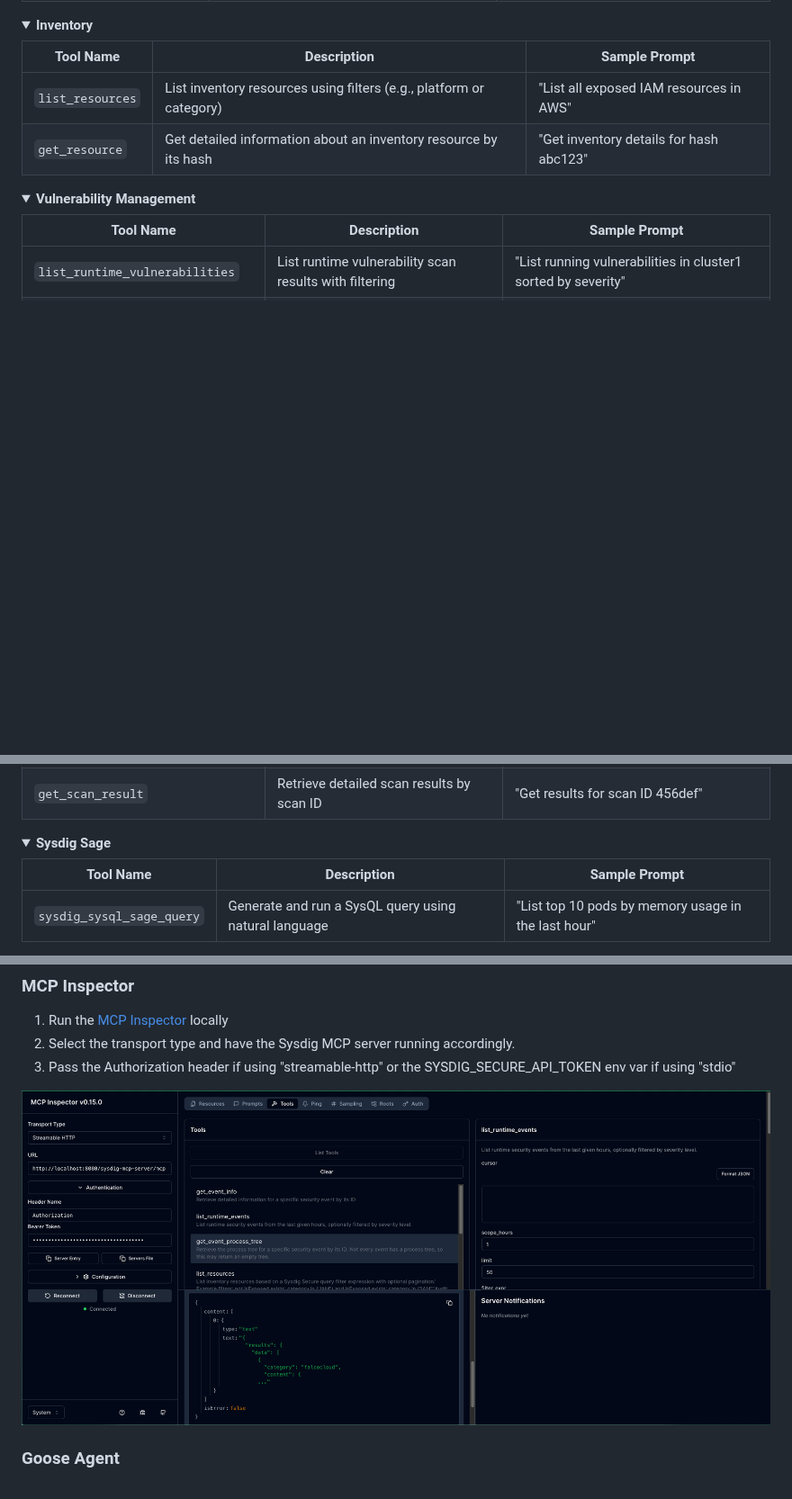
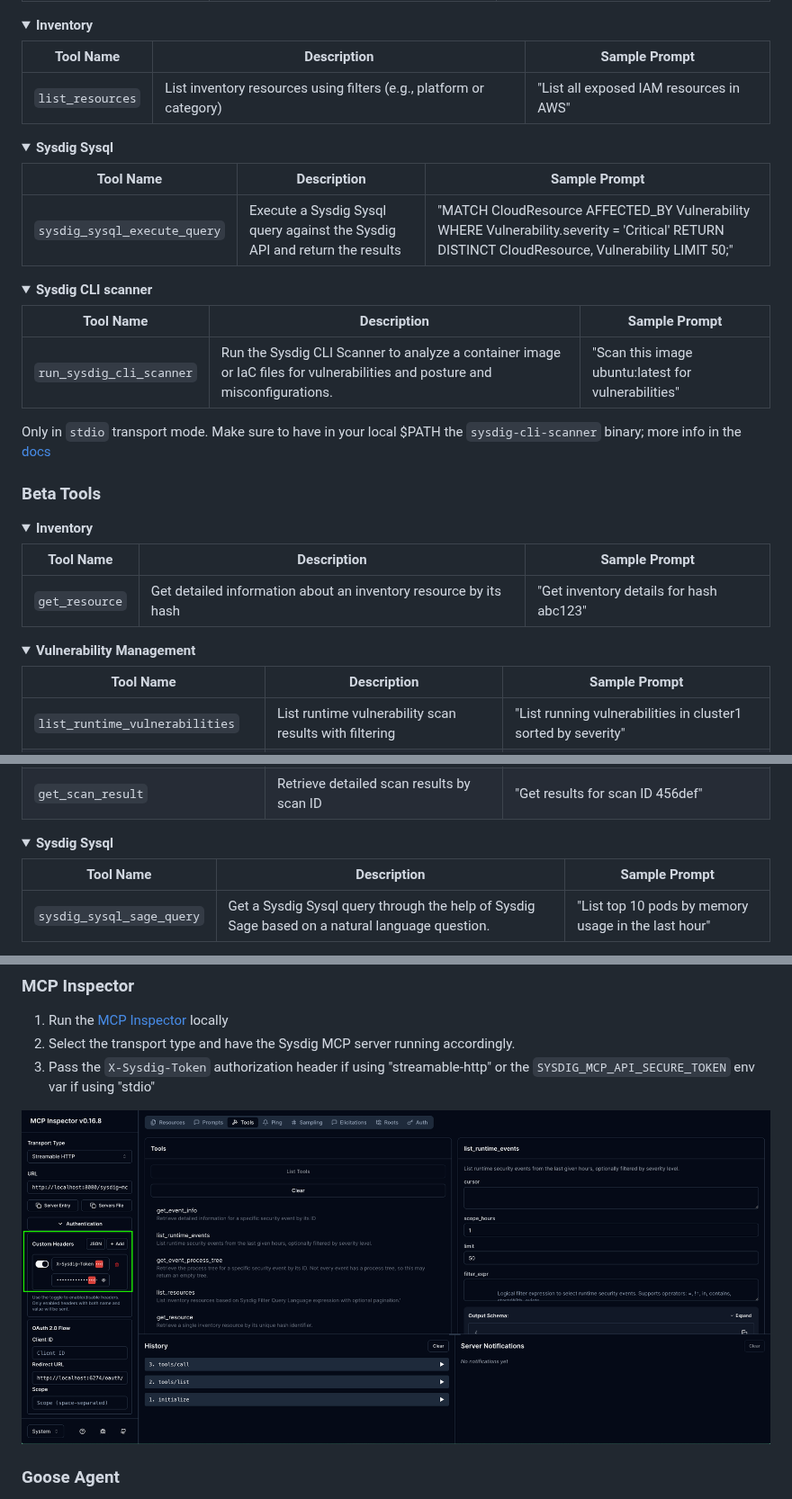
Before and after one commit to sysdiglabs/sysdig-mcp-server, a Markdown page: README.md, 3 parts joined by grey strips. Shown at 90% size. GitHub-like rendering; pictures changed too: docs/assets/mcp-inspector.png; folded sections open; blank space fills up the shorter version.

```diff
--- a/README.md
+++ b/README.md
@@ -101,6 +107,36 @@ Get up and running with the Sysdig MCP Server quickly using our pre-built Docker
 | Tool Name | Description | Sample Prompt |
 |-----------|-------------|----------------|
 | `list_resources` | List inventory resources using filters (e.g., platform or category) | "List all exposed IAM resources in AWS" |
+
+</details>
+
+
+<details>
+<summary><strong>Sysdig Sysql</strong></summary>
+
+| Tool Name | Description | Sample Prompt |
+|-----------|-------------|----------------|
+| `sysdig_sysql_execute_query` | Execute a Sysdig Sysql query against the Sysdig API and return the results | "MATCH CloudResource AFFECTED_BY Vulnerability WHERE Vulnerability.severity = 'Critical' RETURN DISTINCT CloudResource, Vulnerability LIMIT 50;" |
+
+</details>
+
+<details>
+<summary><strong>Sysdig CLI scanner</strong></summary>
+
+| Tool Name | Description | Sample Prompt |
+|-----------|-------------|----------------|
+| `run_sysdig_cli_scanner` | Run the Sysdig CLI Scanner to analyze a container image or IaC files for vulnerabilities and posture and misconfigurations. | "Scan this image ubuntu:latest for vulnerabilities" |
+
+Only in `stdio` transport mode. Make sure to have in your local $PATH the  `sysdig-cli-scanner` binary; more info in the [docs](https://docs.sysdig.com/en/sysdig-secure/install-vulnerability-cli-scanner/)
+</details>
+
+### Beta Tools
+
+<details>
+<summary><strong>Inventory</strong></summary>
+
+| Tool Name | Description | Sample Prompt |
+|-----------|-------------|----------------|
 | `get_resource` | Get detailed information about an inventory resource by its hash | "Get inventory details for hash abc123" |
 
 </details>
@@ -122,11 +158,11 @@ Get up and running with the Sysdig MCP Server quickly using our pre-built Docker
 </details>
 
 <details>
-<summary><strong>Sysdig Sage</strong></summary>
+<summary><strong>Sysdig Sysql</strong></summary>
 
 | Tool Name | Description | Sample Prompt |
 |-----------|-------------|----------------|
-| `sysdig_sysql_sage_query` | Generate and run a SysQL query using natural language | "List top 10 pods by memory usage in the last hour" |
+| `sysdig_sysql_sage_query` | Get a Sysdig Sysql query through the help of Sysdig Sage based on a natural language question. | "List top 10 pods by memory usage in the last hour" |
 
 </details>
 
@@ -318,7 +395,7 @@ For the Claude Desktop app, you can manually configure the MCP server by editing
 
 1. Run the [MCP Inspector](https://modelcontextprotocol.io/docs/tools/inspector) locally
 2. Select the transport type and have the Sysdig MCP server running accordingly.
-3. Pass the Authorization header if using "streamable-http" or the SYSDIG_SECURE_API_TOKEN env var if using "stdio"
+3. Pass the `X-Sysdig-Token` authorization header if using "streamable-http" or the `SYSDIG_MCP_API_SECURE_TOKEN` env var if using "stdio"
 
 ![mcp-inspector](./docs/assets/mcp-inspector.png)
 
```
Also changed, not shown: other parts of README.md (+64 -17 lines), 16 other files.
